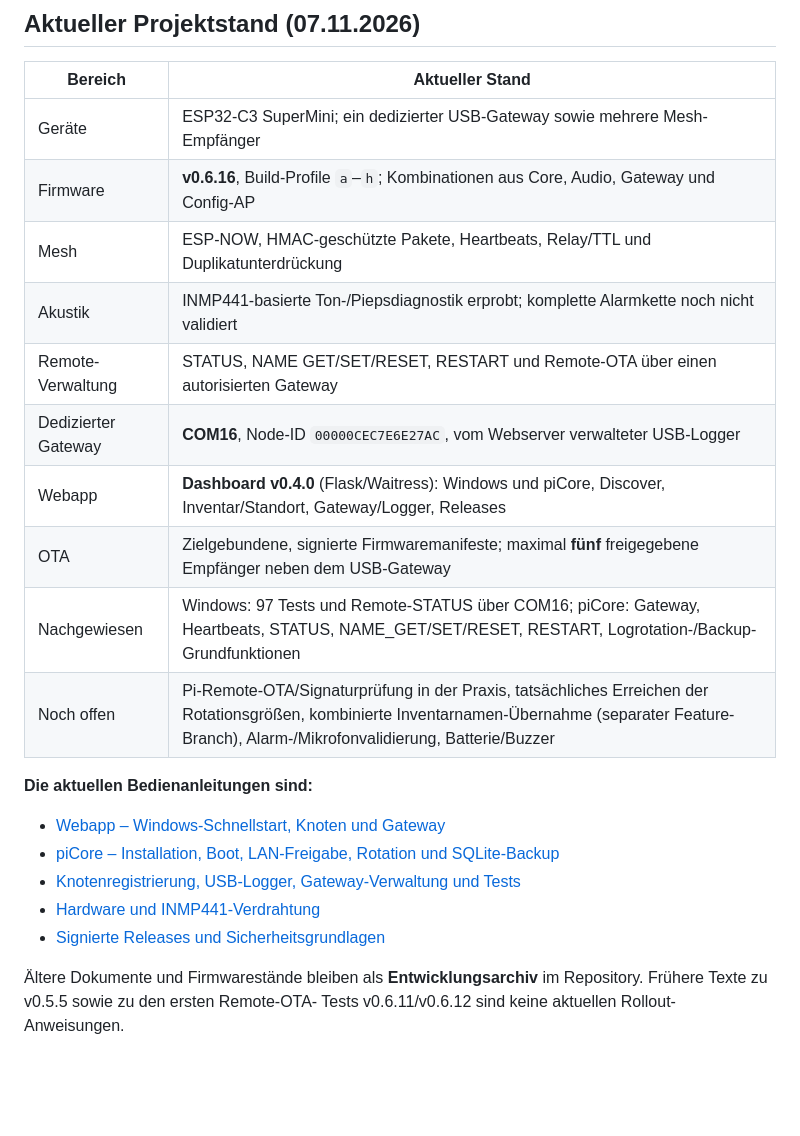
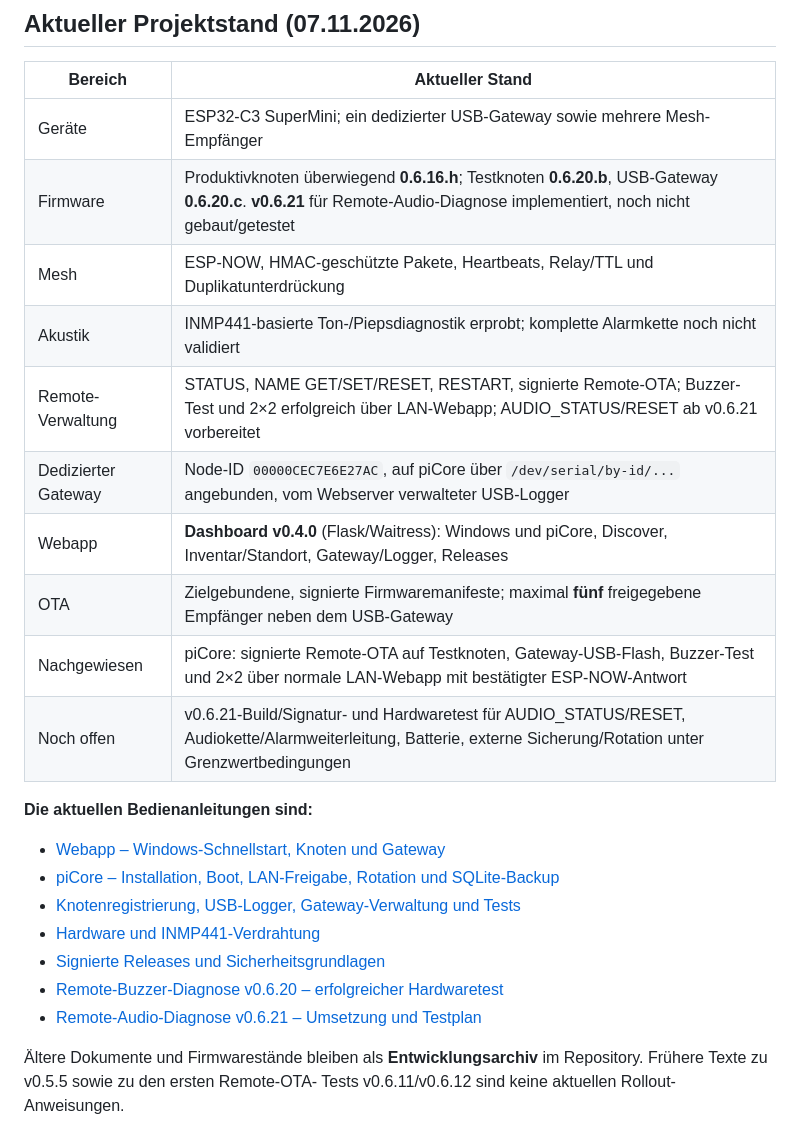
Before and after one commit to lexxi/smoke-listener-mesh, a Markdown page: README.md, the part around the change. Drawn GitHub-style; blank space fills up the shorter version.

Commit message:
docs(readme): align firmware and hardware validation status with v0.6.21 work

```diff
--- a/README.md
+++ b/README.md
@@ -18,15 +18,15 @@ Mesh-Weiterleitung, einen dedizierten USB-Gateway und eine lokale
 | Bereich | Aktueller Stand |
 | --- | --- |
 | Geräte | ESP32-C3 SuperMini; ein dedizierter USB-Gateway sowie mehrere Mesh-Empfänger |
-| Firmware | **v0.6.16**, Build-Profile `a`–`h`; Kombinationen aus Core, Audio, Gateway und Config-AP |
+| Firmware | Produktivknoten überwiegend **0.6.16.h**; Testknoten **0.6.20.b**, USB-Gateway **0.6.20.c**. **v0.6.21** für Remote-Audio-Diagnose implementiert, noch nicht gebaut/getestet |
 | Mesh | ESP-NOW, HMAC-geschützte Pakete, Heartbeats, Relay/TTL und Duplikatunterdrückung |
 | Akustik | INMP441-basierte Ton-/Piepsdiagnostik erprobt; komplette Alarmkette noch nicht validiert |
-| Remote-Verwaltung | STATUS, NAME GET/SET/RESET, RESTART und Remote-OTA über einen autorisierten Gateway |
-| Dedizierter Gateway | **COM16**, Node-ID `00000CEC7E6E27AC`, vom Webserver verwalteter USB-Logger |
+| Remote-Verwaltung | STATUS, NAME GET/SET/RESET, RESTART, signierte Remote-OTA; Buzzer-Test und 2×2 erfolgreich über LAN-Webapp; AUDIO_STATUS/RESET ab v0.6.21 vorbereitet |
+| Dedizierter Gateway | Node-ID `00000CEC7E6E27AC`, auf piCore über `/dev/serial/by-id/...` angebunden, vom Webserver verwalteter USB-Logger |
 | Webapp | **Dashboard v0.4.0** (Flask/Waitress): Windows und piCore, Discover, Inventar/Standort, Gateway/Logger, Releases |
 | OTA | Zielgebundene, signierte Firmwaremanifeste; maximal **fünf** freigegebene Empfänger neben dem USB-Gateway |
-| Nachgewiesen | Windows: 97 Tests und Remote-STATUS über COM16; piCore: Gateway, Heartbeats, STATUS, NAME_GET/SET/RESET, RESTART, Logrotation-/Backup-Grundfunktionen |
-| Noch offen | Pi-Remote-OTA/Signaturprüfung in der Praxis, tatsächliches Erreichen der Rotationsgrößen, kombinierte Inventarnamen-Übernahme (separater Feature-Branch), Alarm-/Mikrofonvalidierung, Batterie/Buzzer |
+| Nachgewiesen | piCore: signierte Remote-OTA auf Testknoten, Gateway-USB-Flash, Buzzer-Test und 2×2 über normale LAN-Webapp mit bestätigter ESP-NOW-Antwort |
+| Noch offen | v0.6.21-Build/Signatur- und Hardwaretest für AUDIO_STATUS/RESET, Audiokette/Alarmweiterleitung, Batterie, externe Sicherung/Rotation unter Grenzwertbedingungen |
 
 **Die aktuellen Bedienanleitungen sind:**
 
@@ -35,6 +35,8 @@ Mesh-Weiterleitung, einen dedizierten USB-Gateway und eine lokale
 - [Knotenregistrierung, USB-Logger, Gateway-Verwaltung und Tests](docs/web-node-registration.md)
 - [Hardware und INMP441-Verdrahtung](docs/hardware.md)
 - [Signierte Releases und Sicherheitsgrundlagen](docs/ota-signing.md)
+- [Remote-Buzzer-Diagnose v0.6.20 – erfolgreicher Hardwaretest](docs/remote-buzzer-diagnostics-v0.6.20.md)
+- [Remote-Audio-Diagnose v0.6.21 – Umsetzung und Testplan](docs/remote-audio-diagnostics-v0.6.21.md)
 
 Ältere Dokumente und Firmwarestände bleiben als **Entwicklungsarchiv**
 im Repository. Frühere Texte zu v0.5.5 sowie zu den ersten Remote-OTA-
```
